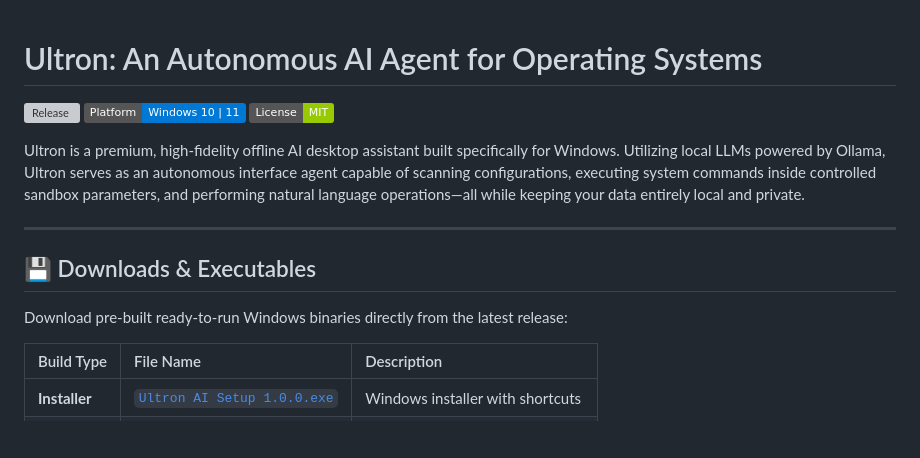
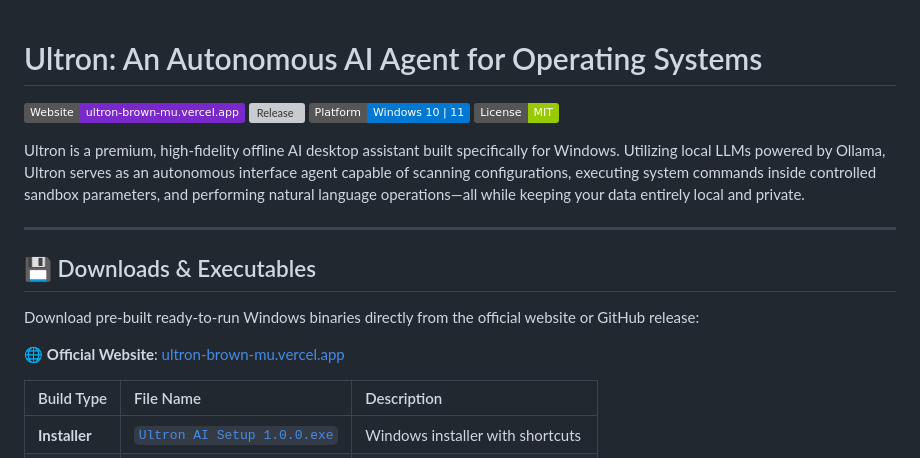
Before and after one commit to vedantwankhade123/Brown, a Markdown page: README.md, the part around the change. Drawn GitHub-style; badges without logos; blank space fills up the shorter version; grey boxes are pictures that could not be loaded.

Commit message:
docs: add official Vercel download website link and badge to README.md

```diff
--- a/README.md
+++ b/README.md
@@ -1,5 +1,6 @@
 # Ultron: An Autonomous AI Agent for Operating Systems
 
+[![Website](https://img.shields.io/badge/Website-ultron--brown--mu.vercel.app-7928CA?logo=vercel&logoColor=white)](https://ultron-brown-mu.vercel.app/)
 [![Release](https://img.shields.io/github/v/release/vedantwankhade123/Ultron?color=blue&label=Latest%20Release)](https://github.com/vedantwankhade123/Ultron/releases/latest)
 [![Platform](https://img.shields.io/badge/Platform-Windows%2010%20%7C%2011-0078D4?logo=windows)](https://github.com/vedantwankhade123/Ultron/releases)
 [![License](https://img.shields.io/badge/License-MIT-green.svg)](LICENSE)
@@ -10,7 +11,9 @@ Ultron is a premium, high-fidelity offline AI desktop assistant built specifical
 
 ## 💾 Downloads & Executables
 
-Download pre-built ready-to-run Windows binaries directly from the latest release:
+Download pre-built ready-to-run Windows binaries directly from the official website or GitHub release:
+
+🌐 **Official Website**: [ultron-brown-mu.vercel.app](https://ultron-brown-mu.vercel.app/)
 
 | Build Type | File Name | Description |
 | :--- | :--- | :--- |
```
